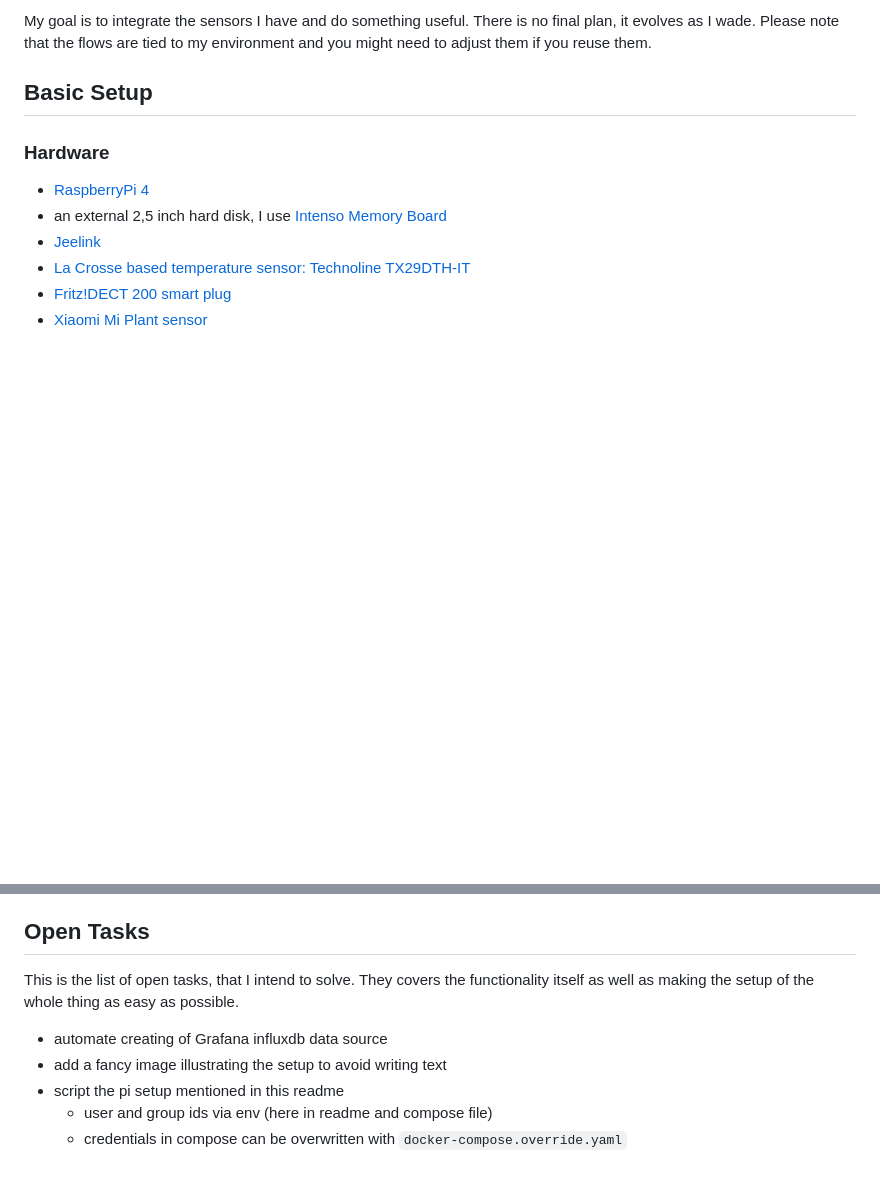
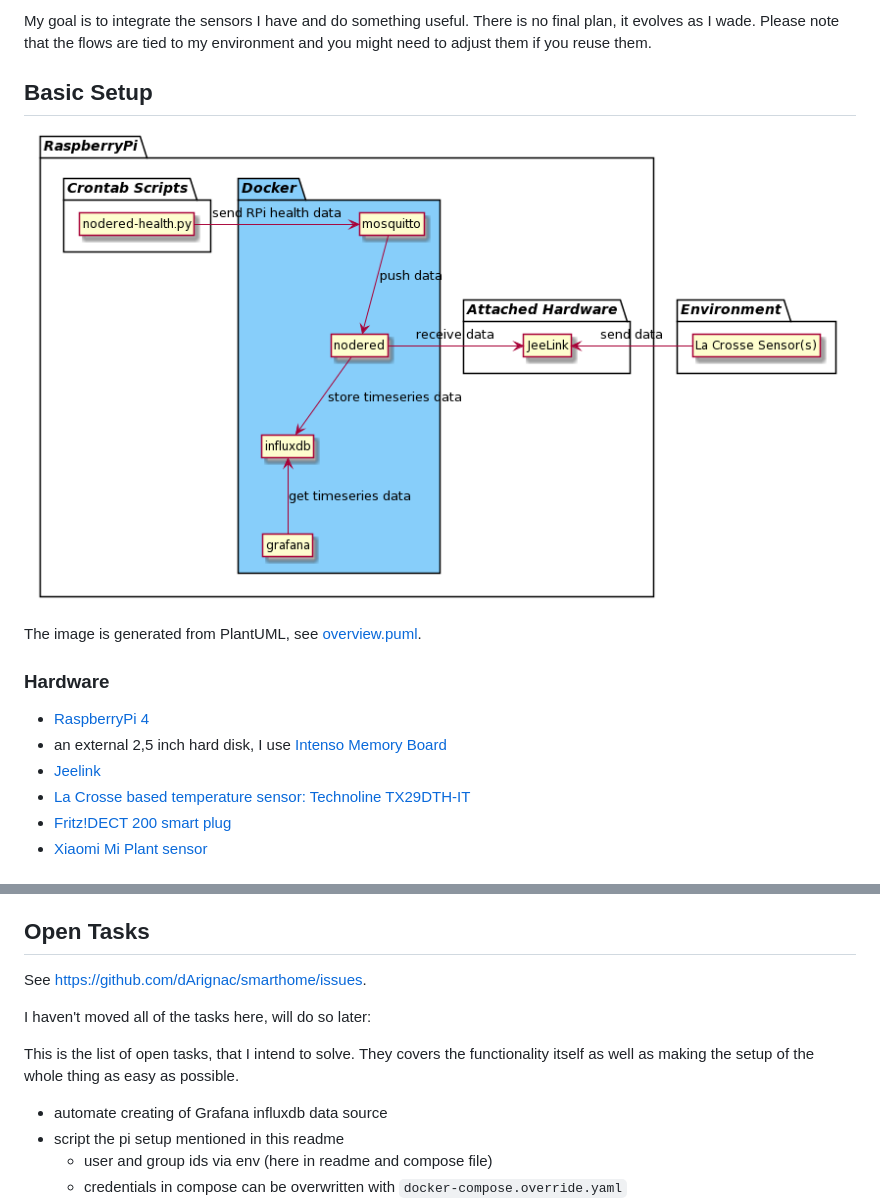
Before and after one commit to dArignac/smarthome, a Markdown page: README.md, 2 parts joined by grey strips. Drawn GitHub-style; pictures changed too: overview.png (added); blank space fills up the shorter version.

Commit message:
added overview diagram

```diff
--- a/README.md
+++ b/README.md
@@ -5,6 +5,10 @@ This is my playground for home automation / smart home, whatever you want to cal
 My goal is to integrate the sensors I have and do something useful. There is no final plan, it evolves as I wade. Please note that the flows are tied to my environment and you might need to adjust them if you reuse them.
 
 ## Basic Setup
+
+![Overview diagram](overview.png "Overview diagram")
+
+The image is generated from PlantUML, see [overview.puml](overview.puml).
 
 ### Hardware
 
@@ -28,10 +32,13 @@ My goal is to integrate the sensors I have and do something useful. There is no
 
 ## Open Tasks
 
+See https://github.com/dArignac/smarthome/issues.
+
+I haven't moved all of the tasks here, will do so later:
+
 This is the list of open tasks, that I intend to solve. They covers the functionality itself as well as making the setup of the whole thing as easy as possible.
 
 * automate creating of Grafana influxdb data source
-* add a fancy image illustrating the setup to avoid writing text
 * script the pi setup mentioned in this readme
   * user and group ids via env (here in readme and compose file)
   * credentials in compose can be overwritten with `docker-compose.override.yaml`
```
Also changed, not shown: 1 other file.
